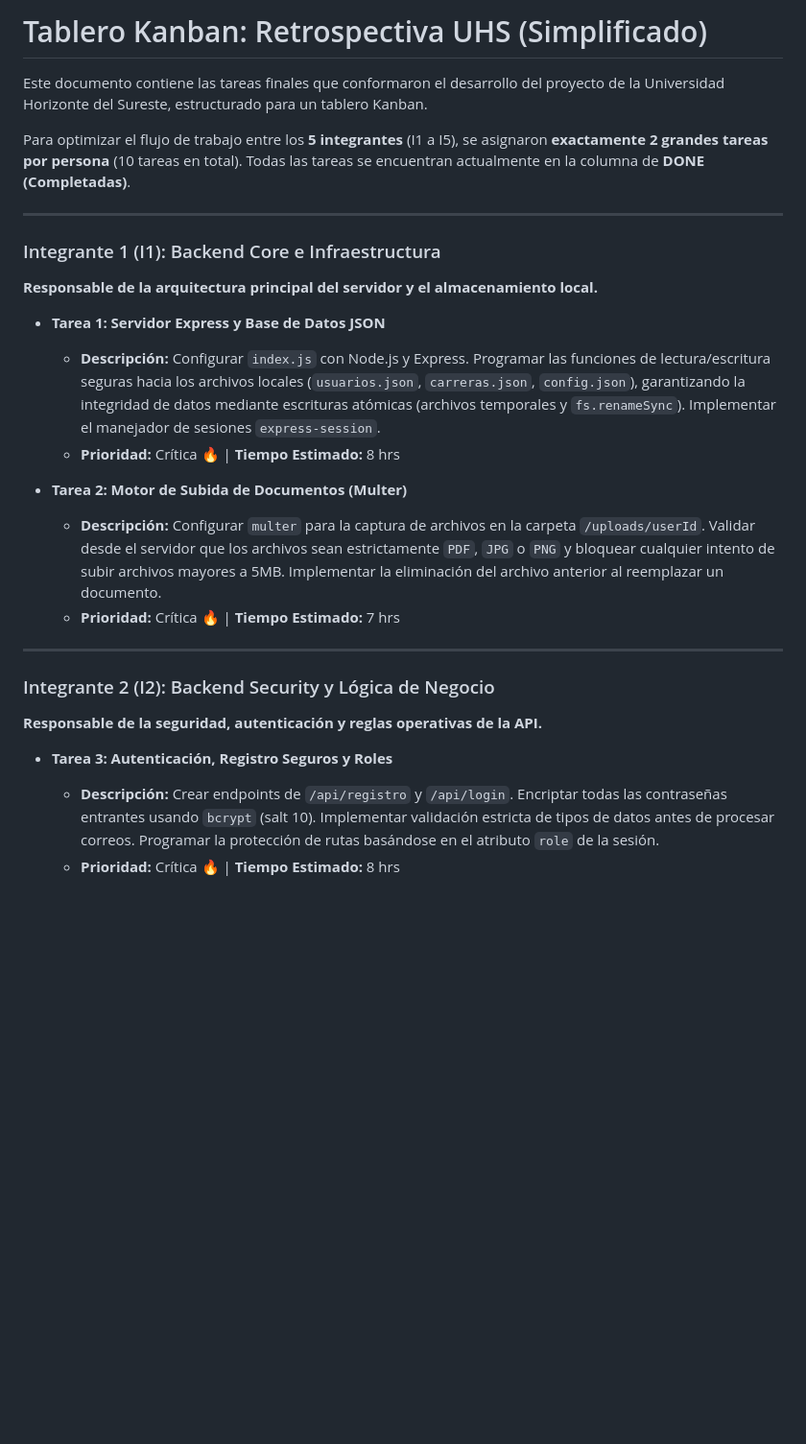
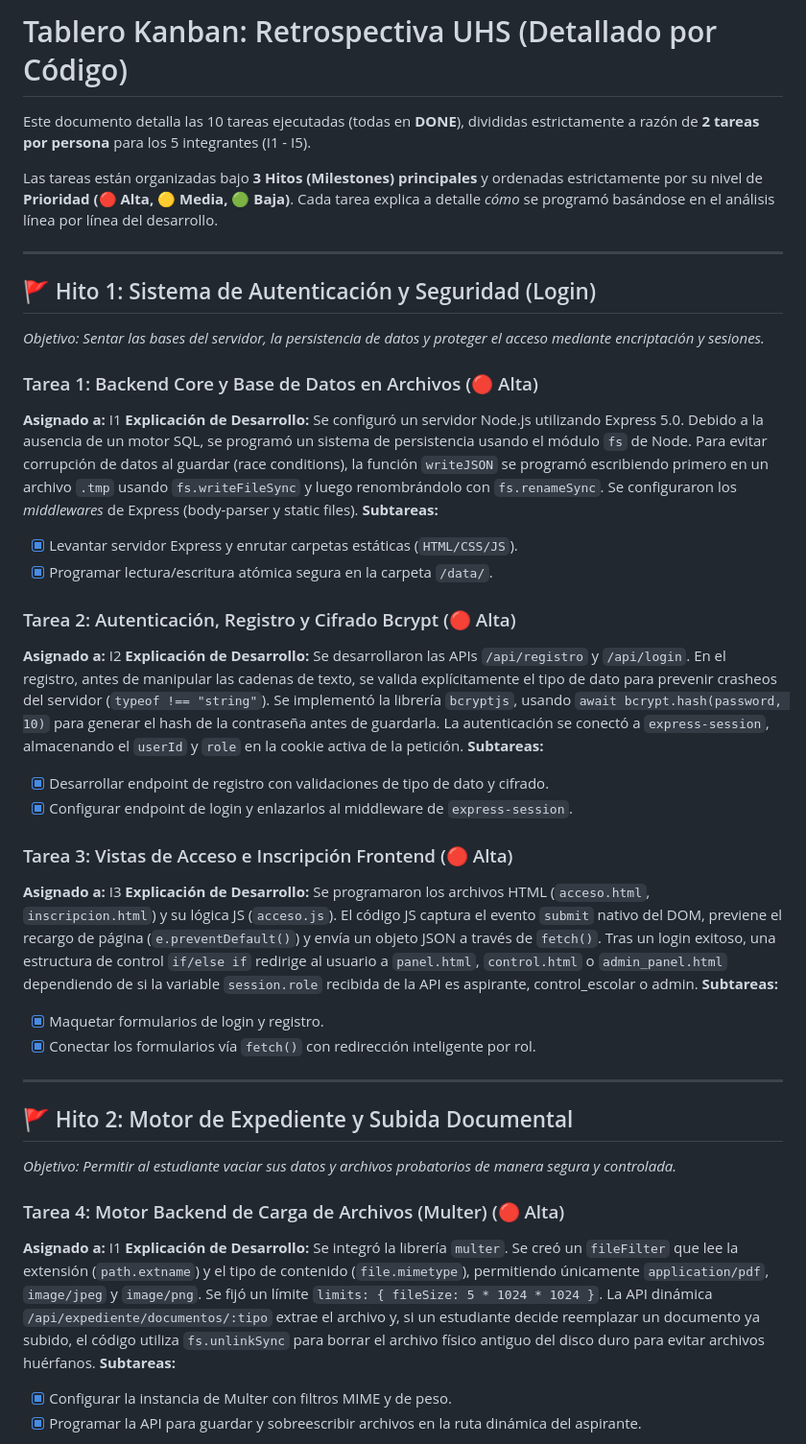
Before and after one commit to rogerfernando1901-design/UniversidadDelSur, a Markdown page: TAREAS_KANBAN.md, the part around one of its changes. Shown at 96% size. GitHub-like rendering; blank space fills up the shorter version.

```diff
--- a/TAREAS_KANBAN.md
+++ b/TAREAS_KANBAN.md
@@ -1,28 +1,44 @@
-# Tablero Kanban: Retrospectiva UHS (Simplificado)
+# Tablero Kanban: Retrospectiva UHS (Detallado por Código)
 
-Este documento contiene las tareas finales que conformaron el desarrollo del proyecto de la Universidad Horizonte del Sureste, estructurado para un tablero Kanban.
+Este documento detalla las 10 tareas ejecutadas (todas en **DONE**), divididas estrictamente a razón de **2 tareas por persona** para los 5 integrantes (I1 - I5).
 
-Para optimizar el flujo de trabajo entre los **5 integrantes** (I1 a I5), se asignaron **exactamente 2 grandes tareas por persona** (10 tareas en total). Todas las tareas se encuentran actualmente en la columna de **DONE (Completadas)**.
+Las tareas están organizadas bajo **3 Hitos (Milestones) principales** y ordenadas estrictamente por su nivel de **Prioridad (🔴 Alta, 🟡 Media, 🟢 Baja)**. Cada tarea explica a detalle *cómo* se programó basándose en el análisis línea por línea del desarrollo.
 
 ---
 
-### Integrante 1 (I1): Backend Core e Infraestructura
-**Responsable de la arquitectura principal del servidor y el almacenamiento local.**
+## 🚩 Hito 1: Sistema de Autenticación y Seguridad (Login)
+*Objetivo: Sentar las bases del servidor, la persistencia de datos y proteger el acceso mediante encriptación y sesiones.*
 
-*   **Tarea 1: Servidor Express y Base de Datos JSON**
-    *   **Descripción:** Configurar `index.js` con Node.js y Express. Programar las funciones de lectura/escritura seguras hacia los archivos locales (`usuarios.json`, `carreras.json`, `config.json`), garantizando la integridad de datos mediante escrituras atómicas (archivos temporales y `fs.renameSync`). Implementar el manejador de sesiones `express-session`.
-    *   **Prioridad:** Crítica 🔥 | **Tiempo Estimado:** 8 hrs
+### Tarea 1: Backend Core y Base de Datos en Archivos (🔴 Alta)
+**Asignado a:** I1
+**Explicación de Desarrollo:** Se configuró un servidor Node.js utilizando Express 5.0. Debido a la ausencia de un motor SQL, se programó un sistema de persistencia usando el módulo `fs` de Node. Para evitar corrupción de datos al guardar (race conditions), la función `writeJSON` se programó escribiendo primero en un archivo `.tmp` usando `fs.writeFileSync` y luego renombrándolo con `fs.renameSync`. Se configuraron los *middlewares* de Express (body-parser y static files).
+**Subtareas:**
+- [x] Levantar servidor Express y enrutar carpetas estáticas (`HTML/CSS/JS`).
+- [x] Programar lectura/escritura atómica segura en la carpeta `/data/`.
 
-*   **Tarea 2: Motor de Subida de Documentos (Multer)**
-    *   **Descripción:** Configurar `multer` para la captura de archivos en la carpeta `/uploads/userId`. Validar desde el servidor que los archivos sean estrictamente `PDF`, `JPG` o `PNG` y bloquear cualquier intento de subir archivos mayores a 5MB. Implementar la eliminación del archivo anterior al reemplazar un documento.
-    *   **Prioridad:** Crítica 🔥 | **Tiempo Estimado:** 7 hrs
+### Tarea 2: Autenticación, Registro y Cifrado Bcrypt (🔴 Alta)
+**Asignado a:** I2
+**Explicación de Desarrollo:** Se desarrollaron las APIs `/api/registro` y `/api/login`. En el registro, antes de manipular las cadenas de texto, se valida explícitamente el tipo de dato para prevenir crasheos del servidor (`typeof !== "string"`). Se implementó la librería `bcryptjs`, usando `await bcrypt.hash(password, 10)` para generar el hash de la contraseña antes de guardarla. La autenticación se conectó a `express-session`, almacenando el `userId` y `role` en la cookie activa de la petición.
+**Subtareas:**
+- [x] Desarrollar endpoint de registro con validaciones de tipo de dato y cifrado.
+- [x] Configurar endpoint de login y enlazarlos al middleware de `express-session`.
+
+### Tarea 3: Vistas de Acceso e Inscripción Frontend (🔴 Alta)
+**Asignado a:** I3
+**Explicación de Desarrollo:** Se programaron los archivos HTML (`acceso.html`, `inscripcion.html`) y su lógica JS (`acceso.js`). El código JS captura el evento `submit` nativo del DOM, previene el recargo de página (`e.preventDefault()`) y envía un objeto JSON a través de `fetch()`. Tras un login exitoso, una estructura de control `if/else if` redirige al usuario a `panel.html`, `control.html` o `admin_panel.html` dependiendo de si la variable `session.role` recibida de la API es aspirante, control_escolar o admin.
+**Subtareas:**
+- [x] Maquetar formularios de login y registro.
+- [x] Conectar los formularios vía `fetch()` con redirección inteligente por rol.
 
 ---
 
-### Integrante 2 (I2): Backend Security y Lógica de Negocio
-**Responsable de la seguridad, autenticación y reglas operativas de la API.**
+## 🚩 Hito 2: Motor de Expediente y Subida Documental
+*Objetivo: Permitir al estudiante vaciar sus datos y archivos probatorios de manera segura y controlada.*
 
-*   **Tarea 3: Autenticación, Registro Seguros y Roles**
-    *   **Descripción:** Crear endpoints de `/api/registro` y `/api/login`. Encriptar todas las contraseñas entrantes usando `bcrypt` (salt 10). Implementar validación estricta de tipos de datos antes de procesar correos. Programar la protección de rutas basándose en el atributo `role` de la sesión.
-    *   **Prioridad:** Crítica 🔥 | **Tiempo Estimado:** 8 hrs
+### Tarea 4: Motor Backend de Carga de Archivos (Multer) (🔴 Alta)
+**Asignado a:** I1
+**Explicación de Desarrollo:** Se integró la librería `multer`. Se creó un `fileFilter` que lee la extensión (`path.extname`) y el tipo de contenido (`file.mimetype`), permitiendo únicamente `application/pdf`, `image/jpeg` y `image/png`. Se fijó un límite `limits: { fileSize: 5 * 1024 * 1024 }`. La API dinámica `/api/expediente/documentos/:tipo` extrae el archivo y, si un estudiante decide reemplazar un documento ya subido, el código utiliza `fs.unlinkSync` para borrar el archivo físico antiguo del disco duro para evitar archivos huérfanos.
+**Subtareas:**
+- [x] Configurar la instancia de Multer con filtros MIME y de peso.
+- [x] Programar la API para guardar y sobreescribir archivos en la ruta dinámica del aspirante.
 
```
Also changed, not shown: other parts of TAREAS_KANBAN.md (+39 -35 lines), REQUERIMIENTOS_FUNCIONALES.md (+53 -33 lines).
